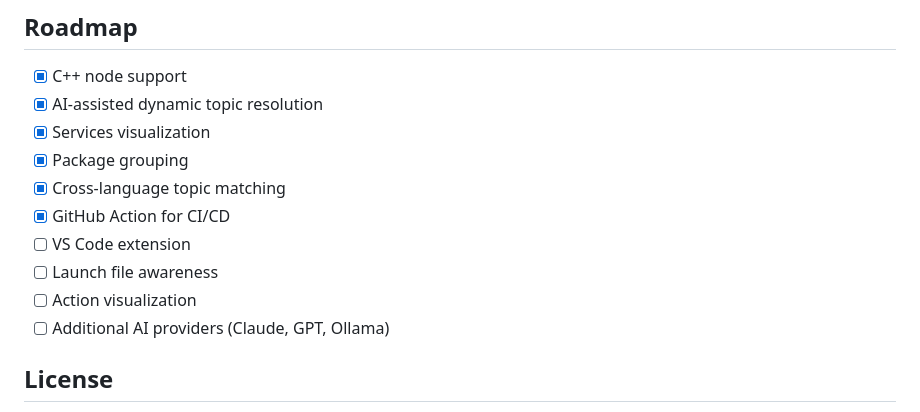
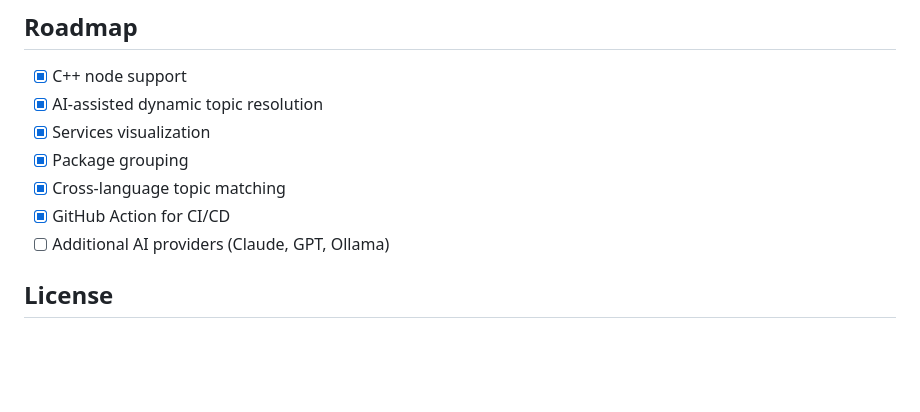
Before and after one commit to Supull/ros2grapher, a Markdown page: README.md, the part around the change. GitHub-like rendering; blank space fills up the shorter version.

```diff
--- a/README.md
+++ b/README.md
@@ -159,9 +159,6 @@ Create `.github/workflows/ros2grapher.yml` in your ROS2 repo:
 - [x] Package grouping
 - [x] Cross-language topic matching
 - [x] GitHub Action for CI/CD
-- [ ] VS Code extension
-- [ ] Launch file awareness
-- [ ] Action visualization
 - [ ] Additional AI providers (Claude, GPT, Ollama)
 
 ## License
```
